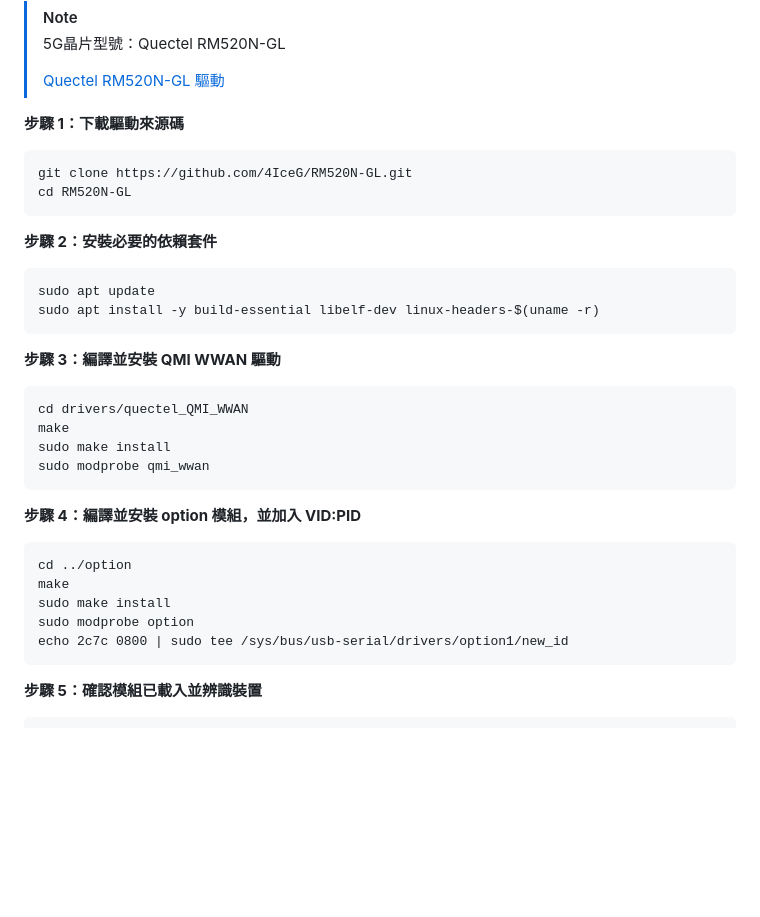
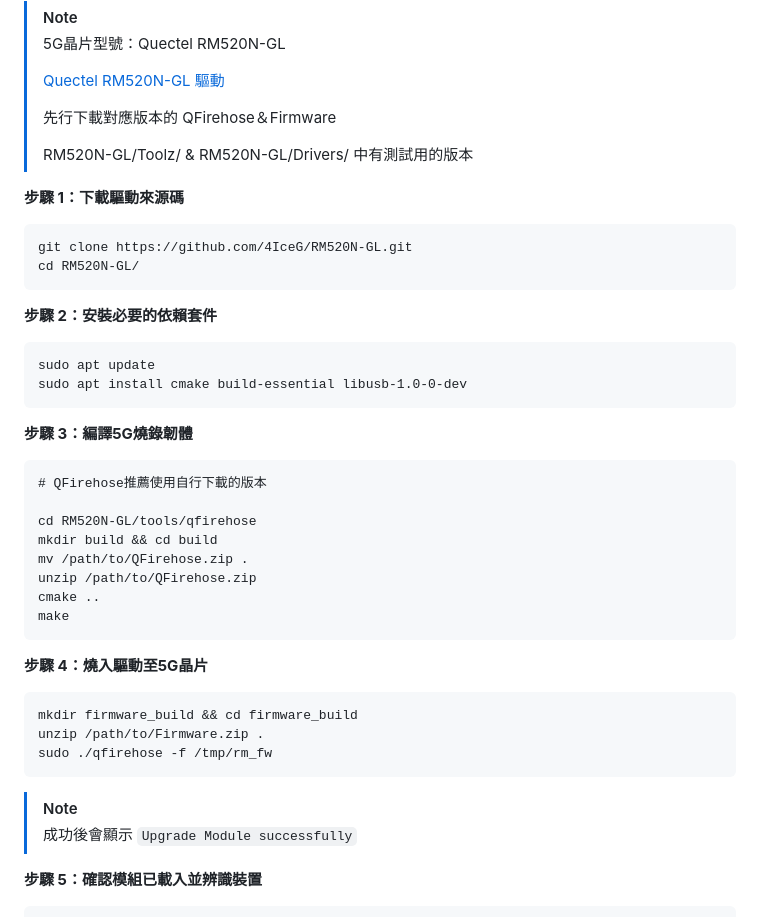
Before and after one commit to ImChouOWO/Smart-Ship-Automatic-Identification-System, a Markdown page: README.md, the part around the change. GitHub-like rendering; blank space fills up the shorter version.

````diff
--- a/README.md
+++ b/README.md
@@ -88,34 +88,45 @@ npm  install react@rc react-dom@rc leaflet
 > 5G晶片型號：Quectel RM520N-GL
 >
 >[Quectel RM520N-GL 驅動](https://github.com/4IceG/RM520N-GL)
+>
+>先行下載對應版本的 QFirehose＆Firmware
+>
+>RM520N-GL/Toolz/ & RM520N-GL/Drivers/ 中有測試用的版本
+
 
 **步驟 1：下載驅動來源碼**
 ```
 git clone https://github.com/4IceG/RM520N-GL.git
-cd RM520N-GL
+cd RM520N-GL/
 ```
+
+
 
 **步驟 2：安裝必要的依賴套件**
 ```
 sudo apt update
-sudo apt install -y build-essential libelf-dev linux-headers-$(uname -r)
+sudo apt install cmake build-essential libusb-1.0-0-dev
 ```
-**步驟 3：編譯並安裝 QMI WWAN 驅動**
+**步驟 3：編譯5G燒錄韌體**
 ```
-cd drivers/quectel_QMI_WWAN
+# QFirehose推薦使用自行下載的版本
+
+cd RM520N-GL/tools/qfirehose
+mkdir build && cd build
+mv /path/to/QFirehose.zip .
+unzip /path/to/QFirehose.zip
+cmake ..
 make
-sudo make install
-sudo modprobe qmi_wwan
 ```
 
-**步驟 4：編譯並安裝 option 模組，並加入 VID:PID**
+**步驟 4：燒入驅動至5G晶片**
 ```
-cd ../option
-make
-sudo make install
-sudo modprobe option
-echo 2c7c 0800 | sudo tee /sys/bus/usb-serial/drivers/option1/new_id
+mkdir firmware_build && cd firmware_build
+unzip /path/to/Firmware.zip .
+sudo ./qfirehose -f /tmp/rm_fw
 ```
+>[!NOTE]
+>成功後會顯示 `Upgrade Module successfully`
 
 **步驟 5：確認模組已載入並辨識裝置**
 ```
````
